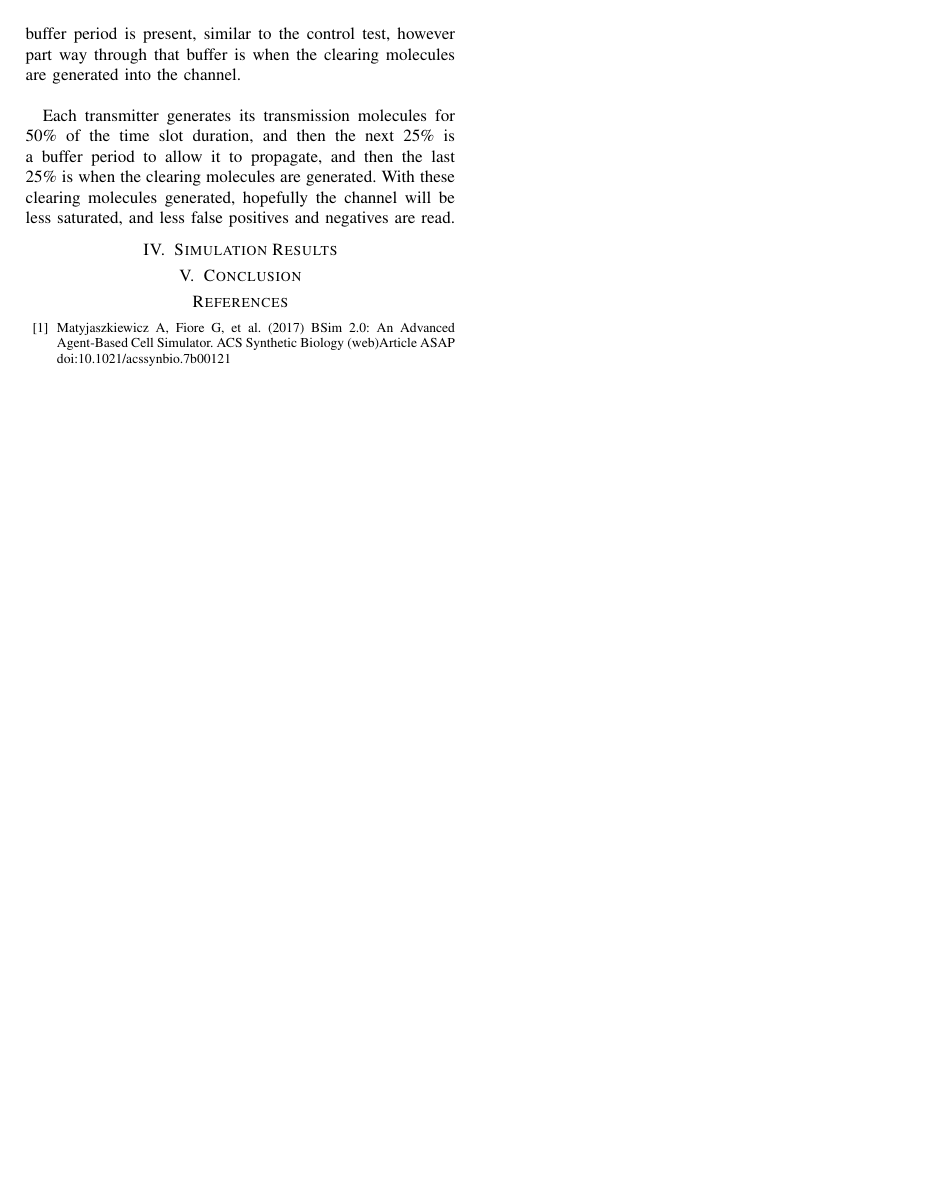
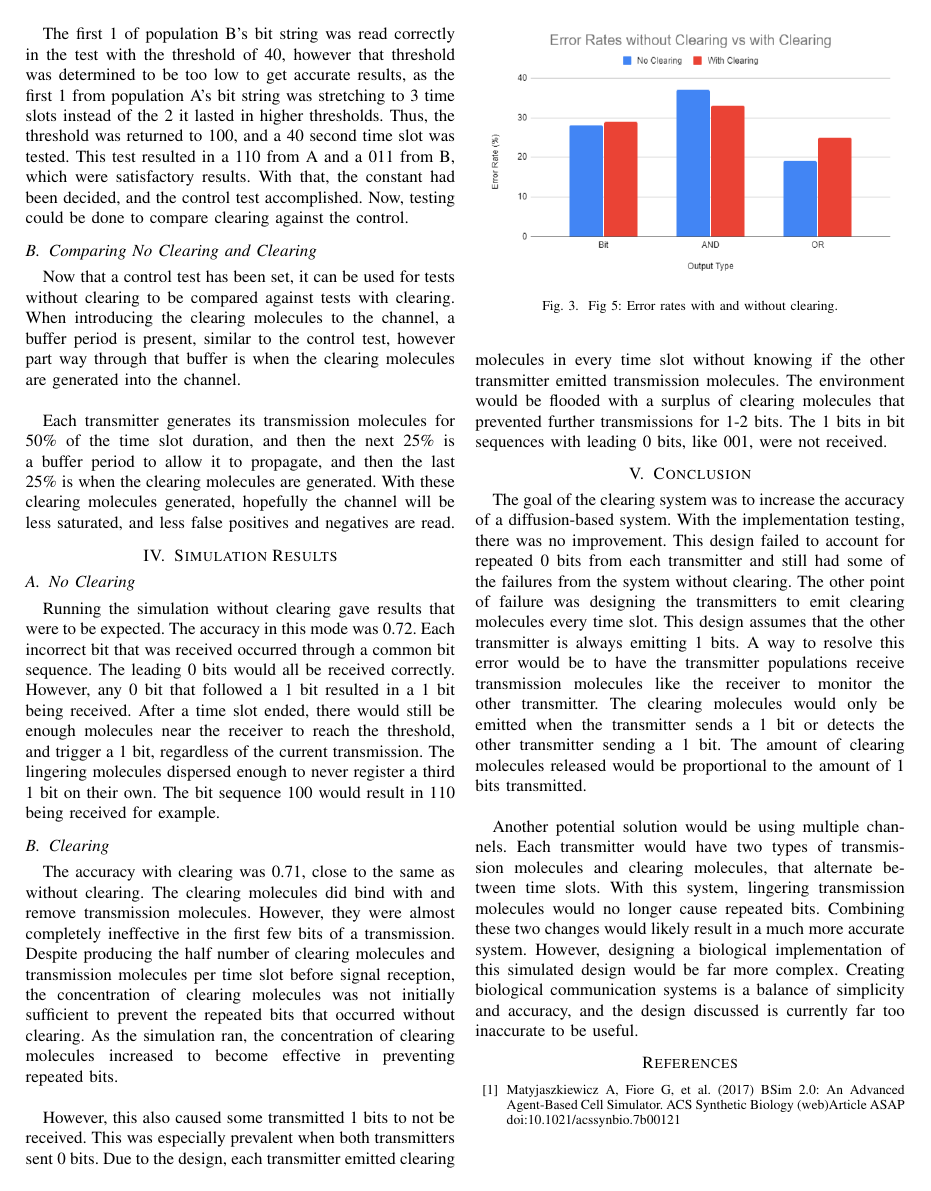
Before and after one commit to EthanFox01/458-BSim-Project, a LaTeX paper (report/Report.tex): page 3 of 3. Compiled offline with pdfLaTeX.

Commit message:
Finished formatting report

```diff
--- a/report/Report.tex
+++ b/report/Report.tex
@@ -128,7 +122,27 @@ Each transmitter generates its transmission molecules for 50\% of the time slot
 
 \section{Simulation Results}
 
+\subsection{No Clearing}
+Running the simulation without clearing gave results that were to be expected. The accuracy in this mode was 0.72. Each incorrect bit that was received occurred through a common bit sequence. The leading 0 bits would all be received correctly. However, any 0 bit that followed a 1 bit resulted in a 1 bit being received. After a time slot ended, there would still be enough molecules near the receiver to reach the threshold, and trigger a 1 bit, regardless of the current transmission. The lingering molecules dispersed enough to never register a third 1 bit on their own. The bit sequence 100 would result in 110 being received for example.
+
+\subsection{Clearing}
+
+The accuracy with clearing was 0.71, close to the same as without clearing. The clearing molecules did bind with and remove transmission molecules. However, they were almost completely ineffective in the first few bits of a transmission. Despite producing the half number of clearing molecules and transmission molecules per time slot before signal reception, the concentration of clearing molecules was not initially sufficient to prevent the repeated bits that occurred without clearing. As the simulation ran, the concentration of clearing molecules increased to become effective in preventing repeated bits.
+\\
+\par
+However, this also caused some transmitted 1 bits to not be received. This was especially prevalent when both transmitters sent 0 bits. Due to the design, each transmitter emitted clearing molecules in every time slot without knowing if the other transmitter emitted transmission molecules. The environment would be flooded with a surplus of clearing molecules that prevented further transmissions for 1-2 bits. The 1 bits in bit sequences with leading 0 bits, like 001, were not received.
+
+\begin{figure}
+\includegraphics[width=\linewidth]{Error_Rates.png}
+\caption{Fig 5: Error rates with and without clearing.}
+\end{figure}
+
 \section{Conclusion}
+
+The goal of the clearing system was to increase the accuracy of a diffusion-based system. With the implementation testing, there was no improvement. This design failed to account for repeated 0 bits from each transmitter and still had some of the failures from the system without clearing. The other point of failure was designing the transmitters to emit clearing molecules every time slot. This design assumes that the other transmitter is always emitting 1 bits. A way to resolve this error would be to have the transmitter populations receive transmission molecules like the receiver to monitor the other transmitter. The clearing molecules would only be emitted when the transmitter sends a 1 bit or detects the other transmitter sending a 1 bit. The amount of clearing molecules released would be proportional to the amount of 1 bits transmitted.
+\\
+\par
+Another potential solution would be using multiple channels. Each transmitter would have two types of transmission molecules and clearing molecules, that alternate between time slots. With this system, lingering transmission molecules would no longer cause repeated bits. Combining these two changes would likely result in a much more accurate system. However, designing a biological implementation of this simulated design would be far more complex. Creating biological communication systems is a balance of simplicity and accuracy, and the design discussed is currently far too inaccurate to be useful.
 
 \begin{thebibliography}{00}
 \bibitem{b1} Matyjaszkiewicz A, Fiore G, et al. (2017) BSim 2.0: An Advanced Agent-Based Cell Simulator. ACS Synthetic Biology (web)Article ASAP doi:10.1021/acssynbio.7b00121
```
Also changed, not shown: report/Error_Rates.png (added), report/Report.pdf, report/Report.tex (12 more changed lines), 1 other file.
